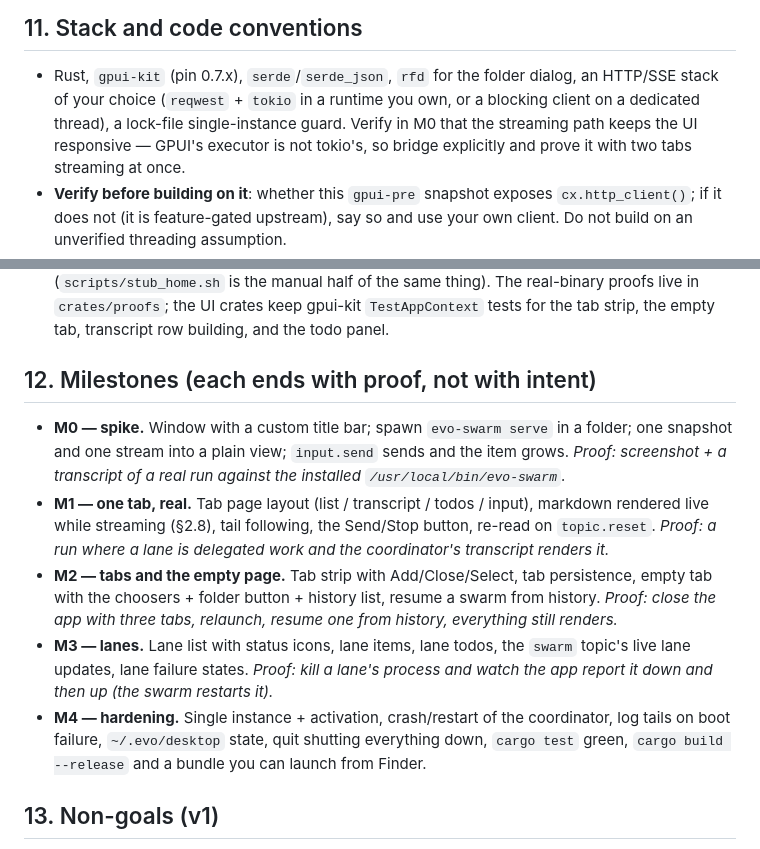
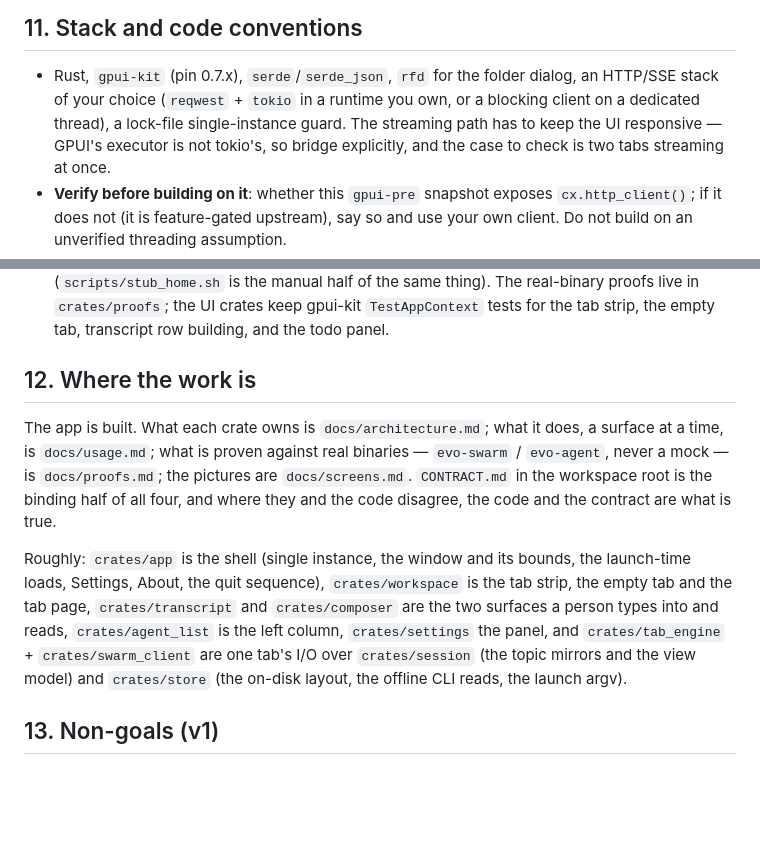
Before and after one commit to rn7s2/evo-gui, a Markdown page: docs/PROMPT.md, 2 parts joined by grey strips. Rendered like a GitHub page; blank space fills up the shorter version.

Commit message:
docs: PROMPT.md points, and the button's face says what it does
PROMPT.md's milestone list described work that is done (M0 to M4) and a plan that
the documents have taken over: it is now a pointer to architecture.md (what each
crate owns), usage.md (the surfaces), proofs.md (what is proven against real
binaries) and screens.md (the pictures), plus the rules and settled decisions that
are still the app's charter. Its "verify in M0" line lost the milestone and kept
the requirement (two tabs streaming at once is the case to check).

usage.md's button paragraph now matches the code: the face is Stop swarm while
anything is going on — the coordinator's own run, its wait for the lanes, a lane
still working — with Esc as the same interrupt from the keyboard and Enter still
queueing.

Co-authored-by: EvoAgent <evo@ruiqilei.com>

```diff
--- a/docs/PROMPT.md
+++ b/docs/PROMPT.md
@@ -298,8 +298,8 @@ than patching evo — a local patch would silently diverge the GUI from the bina
 
 - Rust, `gpui-kit` (pin 0.7.x), `serde`/`serde_json`, `rfd` for the folder dialog, an
   HTTP/SSE stack of your choice (`reqwest` + `tokio` in a runtime you own, or a blocking client on
-  a dedicated thread), a lock-file single-instance guard. Verify in M0 that the streaming path
-  keeps the UI responsive — GPUI's executor is not tokio's, so bridge explicitly and prove it with
+  a dedicated thread), a lock-file single-instance guard. The streaming path has to keep the
+  UI responsive — GPUI's executor is not tokio's, so bridge explicitly, and the case to check is
   two tabs streaming at once.
 - **Verify before building on it**: whether this `gpui-pre` snapshot exposes `cx.http_client()`; if
   it does not (it is feature-gated upstream), say so and use your own client. Do not build on an
@@ -315,23 +315,23 @@ than patching evo — a local patch would silently diverge the GUI from the bina
   `crates/proofs`; the UI crates keep gpui-kit `TestAppContext` tests for the tab strip, the empty
   tab, transcript row building, and the todo panel.
 
-## 12. Milestones (each ends with proof, not with intent)
+## 12. Where the work is
 
-- **M0 — spike.** Window with a custom title bar; spawn `evo-swarm serve` in a folder; one snapshot
-  and one stream into a plain view; `input.send` sends and the item grows. *Proof: screenshot +
-  a transcript of a real run against the installed `/usr/local/bin/evo-swarm`.*
-- **M1 — one tab, real.** Tab page layout (list / transcript / todos / input), markdown rendered
-  live while streaming (§2.8), tail following, the Send/Stop button, re-read on `topic.reset`. *Proof: a run where a lane is
-  delegated work and the coordinator's transcript renders it.*
-- **M2 — tabs and the empty page.** Tab strip with Add/Close/Select, tab persistence, empty tab with
-  the choosers + folder button + history list, resume a swarm from history. *Proof: close the
-  app with three tabs, relaunch, resume one from history, everything still renders.*
-- **M3 — lanes.** Lane list with status icons, lane items, lane todos, the `swarm` topic's live
-  lane updates, lane failure states. *Proof: kill a lane's process and watch the app report it down and
-  then up (the swarm restarts it).*
-- **M4 — hardening.** Single instance + activation, crash/restart of the coordinator, log tails on
-  boot failure, `~/.evo/desktop` state, quit shutting everything down, `cargo test` green,
-  `cargo build --release` and a bundle you can launch from Finder.
+The app is built. What each crate owns is `docs/architecture.md`; what it does, a
+surface at a time, is `docs/usage.md`; what is proven against real binaries —
+`evo-swarm` / `evo-agent`, never a mock — is `docs/proofs.md`; the pictures are
+`docs/screens.md`. `CONTRACT.md` in the workspace root is the binding half of all
+four, and where they and the code disagree, the code and the contract are what is
+true.
+
+Roughly: `crates/app` is the shell (single instance, the window and its bounds, the
+launch-time loads, Settings, About, the quit sequence), `crates/workspace` is the
+tab strip, the empty tab and the tab page, `crates/transcript` and
+`crates/composer` are the two surfaces a person types into and reads,
+`crates/agent_list` is the left column, `crates/settings` the panel, and
+`crates/tab_engine` + `crates/swarm_client` are one tab's I/O over
+`crates/session` (the topic mirrors and the view model) and `crates/store` (the
+on-disk layout, the offline CLI reads, the launch argv).
 
 ## 13. Non-goals (v1)
 
```
Also changed, not shown: docs/usage.md (+6 -4 lines).
